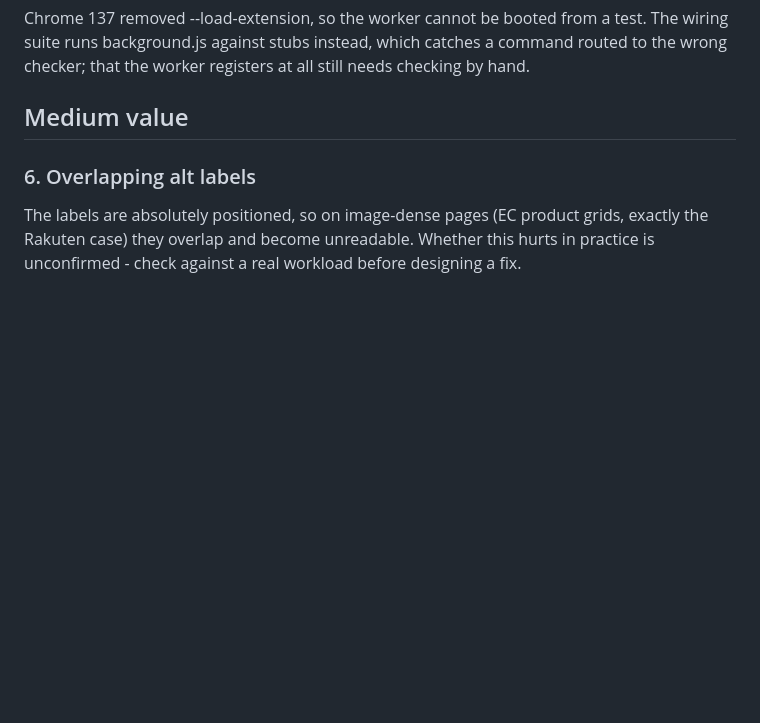
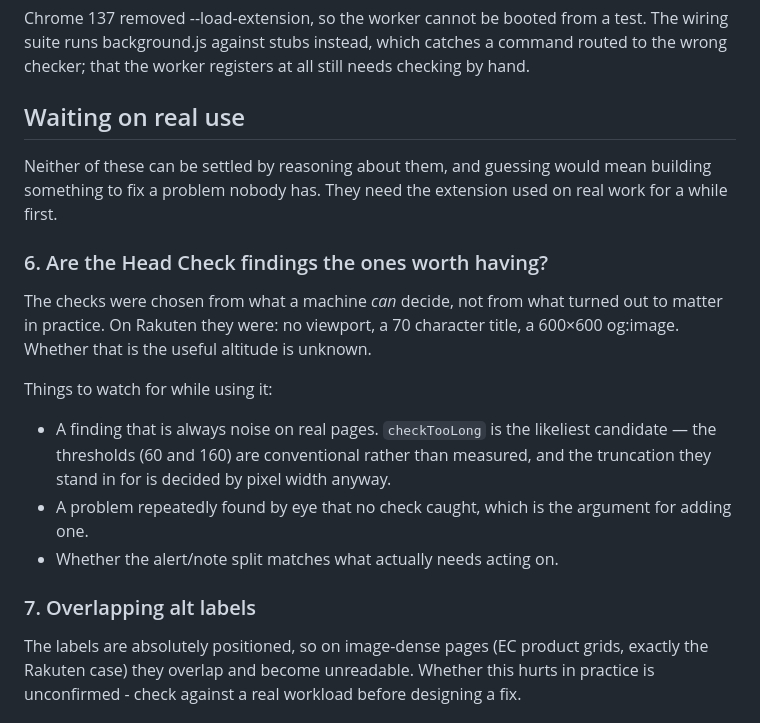
Before and after one commit to takeshisakuma/krafty, a Markdown page: ROADMAP.md, the part around the change. GitHub-like rendering; blank space fills up the shorter version.

Commit message:
Move the "are these the right findings" question to the roadmap
It was sitting in the pull request as an unchecked box, which framed it as
work outstanding before merge. It is not: whether the Head Check reports at
a useful altitude cannot be reasoned out or tested, only noticed after the
extension has been used on real work for a while.

Recorded next to the alt label overlap, which has the same shape - a
question that guessing at would mean building a fix for a problem nobody
has - along with what to watch for. checkTooLong is named as the likeliest
noise: its thresholds are conventional rather than measured, and the
truncation they stand in for is decided by pixel width regardless.

Co-Authored-By: Claude Opus 4.8 <noreply@anthropic.com>

```diff
--- a/ROADMAP.md
+++ b/ROADMAP.md
@@ -97,9 +97,30 @@ test. The wiring suite runs background.js against stubs instead, which
 catches a command routed to the wrong checker; that the worker registers at
 all still needs checking by hand.
 
-## Medium value
+## Waiting on real use
 
-### 6. Overlapping alt labels
+Neither of these can be settled by reasoning about them, and guessing would
+mean building something to fix a problem nobody has. They need the extension
+used on real work for a while first.
+
+### 6. Are the Head Check findings the ones worth having?
+
+The checks were chosen from what a machine *can* decide, not from what
+turned out to matter in practice. On Rakuten they were: no viewport, a 70
+character title, a 600×600 og:image. Whether that is the useful altitude is
+unknown.
+
+Things to watch for while using it:
+
+- A finding that is always noise on real pages. `checkTooLong` is the
+  likeliest candidate — the thresholds (60 and 160) are conventional rather
+  than measured, and the truncation they stand in for is decided by pixel
+  width anyway.
+- A problem repeatedly found by eye that no check caught, which is the
+  argument for adding one.
+- Whether the alert/note split matches what actually needs acting on.
+
+### 7. Overlapping alt labels
 
 The labels are absolutely positioned, so on image-dense pages (EC product
 grids, exactly the Rakuten case) they overlap and become unreadable.
```
